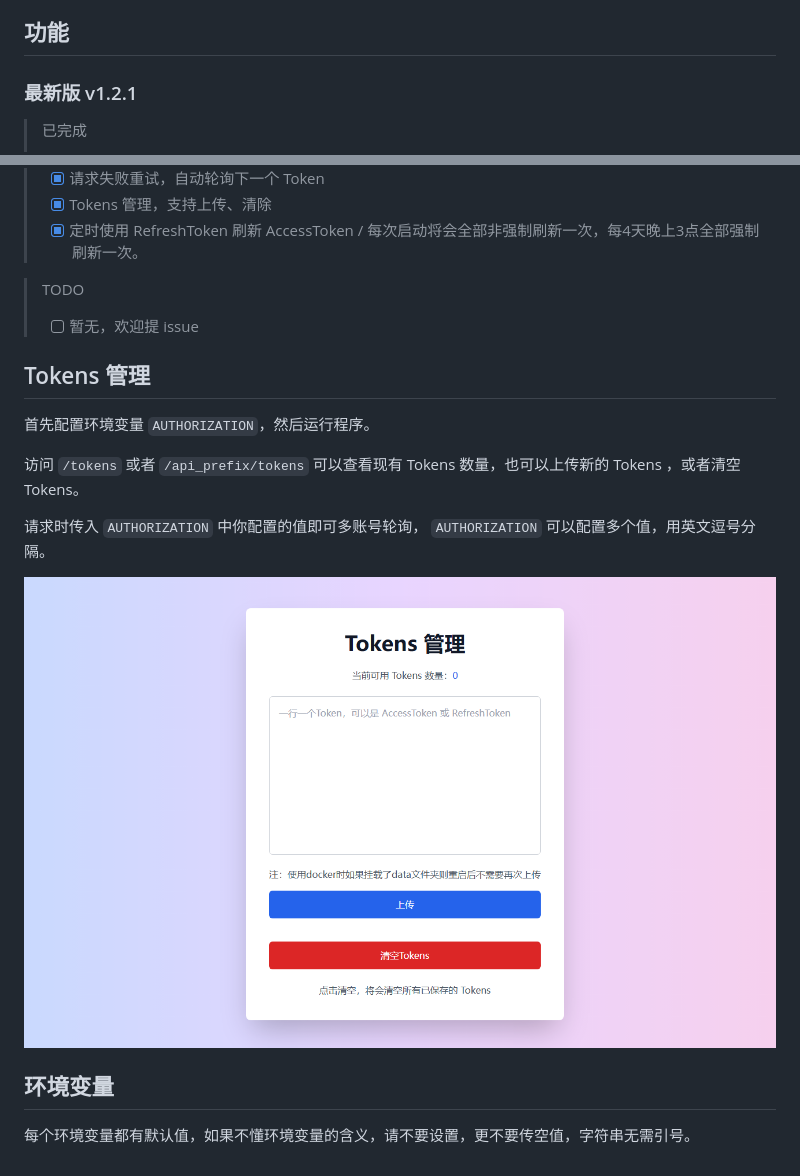
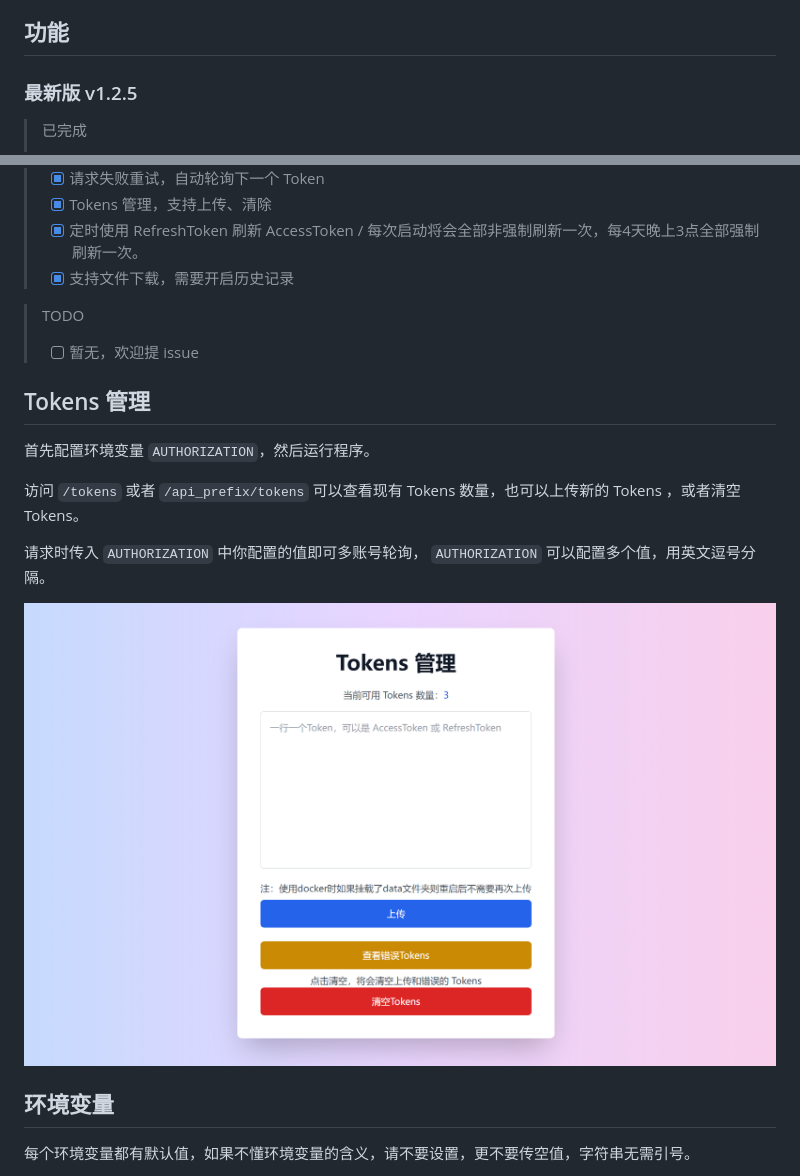
Before and after one commit to aliliyaaa/chat2apiold, a Markdown page: README.md, 2 parts joined by grey strips. Rendered like a GitHub page; pictures changed too: docs/tokens.png.

```diff
--- a/README.md
+++ b/README.md
@@ -22,7 +22,7 @@
 
 ## 功能
 
-### 最新版 v1.2.1
+### 最新版 v1.2.5
 
 > 已完成
 > - [x] 流式、非流式传输
@@ -39,6 +39,7 @@
 > - [x] 请求失败重试，自动轮询下一个 Token
 > - [x] Tokens 管理，支持上传、清除
 > - [x] 定时使用 RefreshToken 刷新 AccessToken / 每次启动将会全部非强制刷新一次，每4天晚上3点全部强制刷新一次。
+> - [x] 支持文件下载，需要开启历史记录
 
 > TODO
 > - [ ] 暂无，欢迎提 issue
```
Also changed, not shown: 7 other files.
